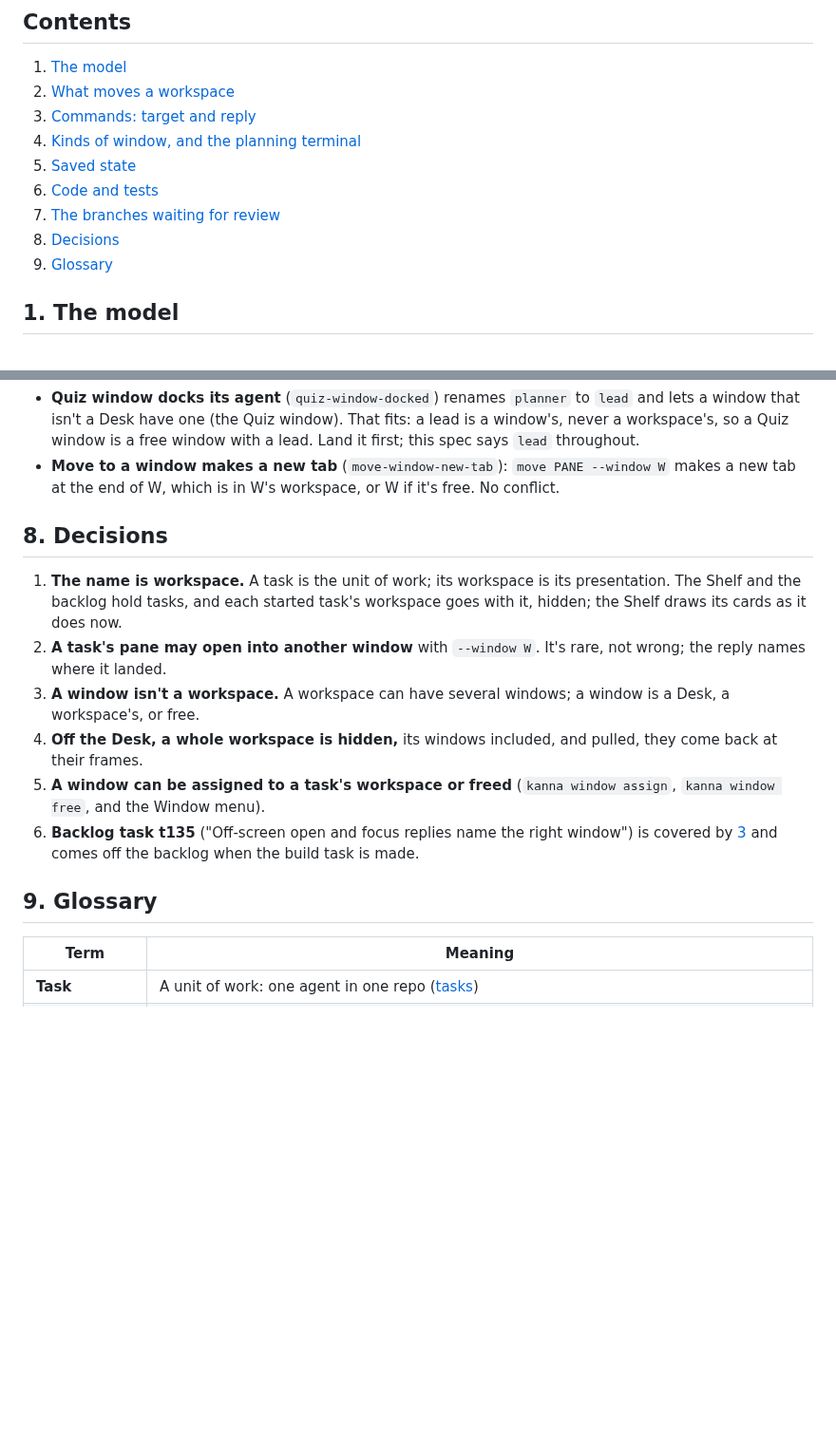
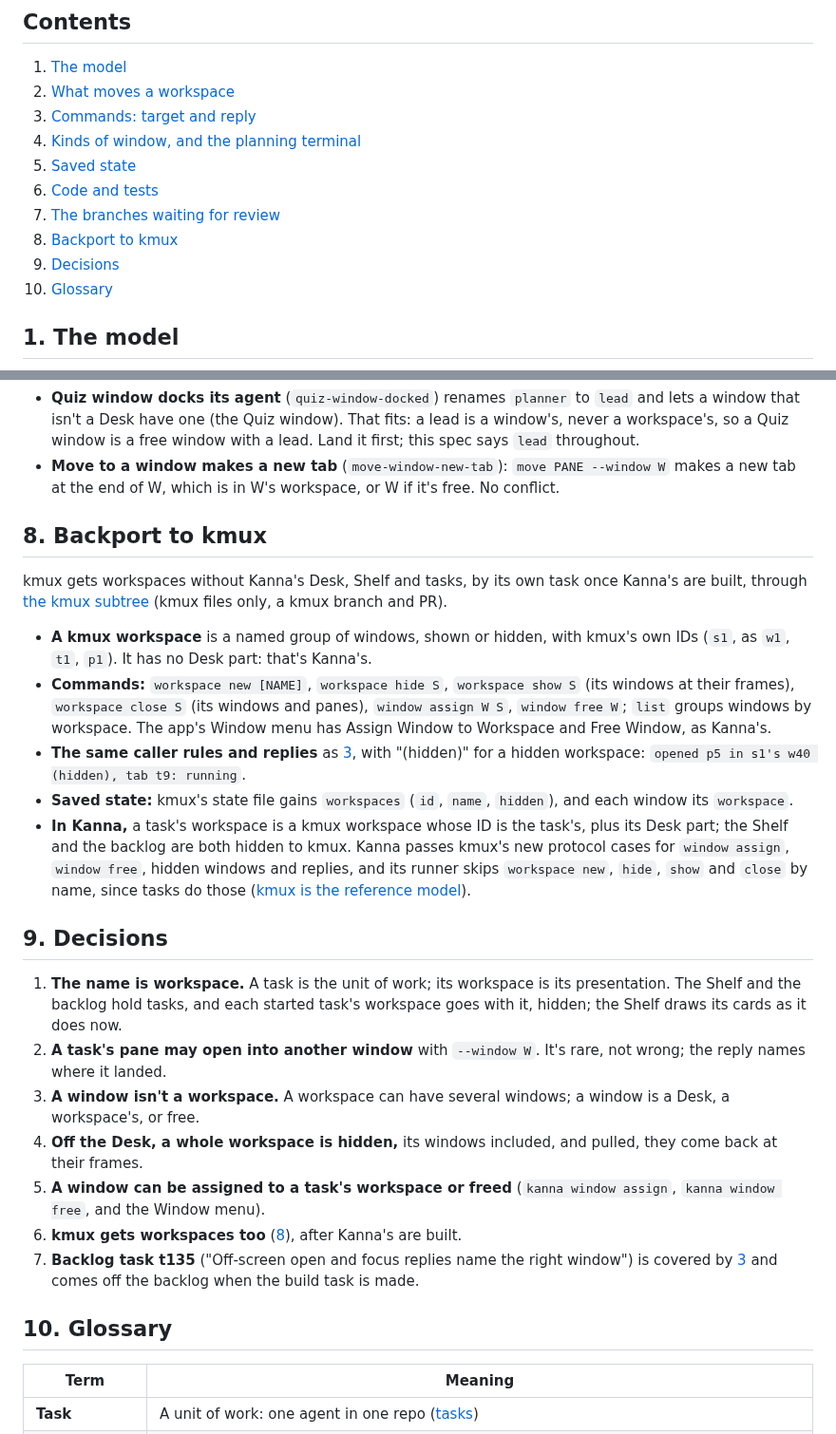
Before and after one commit to jemdiggity/kanna-v4, a Markdown page: docs/specs/workspaces.md, 2 parts joined by grey strips. Shown at 95% size. Drawn GitHub-style; blank space fills up the shorter version.

Commit message:
Workspaces spec: the backport to kmux, workspaces as named groups of windows shown or hidden, with no Desk part; Kanna passes kmux's window and reply cases and skips its workspace commands, which tasks do

```diff
--- a/docs/specs/workspaces.md
+++ b/docs/specs/workspaces.md
@@ -13,8 +13,9 @@ A task is a unit of work. Its **workspace** is how it's presented: its agent doc
 5. [Saved state](#5-saved-state)
 6. [Code and tests](#6-code-and-tests)
 7. [The branches waiting for review](#7-the-branches-waiting-for-review)
-8. [Decisions](#8-decisions)
-9. [Glossary](#9-glossary)
+8. [Backport to kmux](#8-backport-to-kmux)
+9. [Decisions](#9-decisions)
+10. [Glossary](#10-glossary)
 
 ## 1. The model
 
@@ -186,16 +187,27 @@ flowchart TB
 - **Quiz window docks its agent** (`quiz-window-docked`) renames `planner` to `lead` and lets a window that isn't a Desk have one (the Quiz window). That fits: a lead is a window's, never a workspace's, so a Quiz window is a free window with a lead. Land it first; this spec says `lead` throughout.
 - **Move to a window makes a new tab** (`move-window-new-tab`): `move PANE --window W` makes a new tab at the end of W, which is in W's workspace, or W if it's free. No conflict.
 
-## 8. Decisions
+## 8. Backport to kmux
+
+kmux gets workspaces without Kanna's Desk, Shelf and tasks, by its own task once Kanna's are built, through [the kmux subtree](kmux-subtree.md) (kmux files only, a kmux branch and PR).
+
+- **A kmux workspace** is a named group of windows, shown or hidden, with kmux's own IDs (`s1`, as `w1`, `t1`, `p1`). It has no Desk part: that's Kanna's.
+- **Commands:** `workspace new [NAME]`, `workspace hide S`, `workspace show S` (its windows at their frames), `workspace close S` (its windows and panes), `window assign W S`, `window free W`; `list` groups windows by workspace. The app's Window menu has Assign Window to Workspace and Free Window, as Kanna's.
+- **The same caller rules and replies** as [3](#3-commands-target-and-reply), with "(hidden)" for a hidden workspace: `opened p5 in s1's w40 (hidden), tab t9: running`.
+- **Saved state:** kmux's state file gains `workspaces` (`id`, `name`, `hidden`), and each window its `workspace`.
+- **In Kanna,** a task's workspace is a kmux workspace whose ID is the task's, plus its Desk part; the Shelf and the backlog are both hidden to kmux. Kanna passes kmux's new protocol cases for `window assign`, `window free`, hidden windows and replies, and its runner skips `workspace new`, `hide`, `show` and `close` by name, since tasks do those ([kmux is the reference model](kmux-reference.md)).
+
+## 9. Decisions
 
 1. **The name is workspace.** A task is the unit of work; its workspace is its presentation. The Shelf and the backlog hold tasks, and each started task's workspace goes with it, hidden; the Shelf draws its cards as it does now.
 2. **A task's pane may open into another window** with `--window W`. It's rare, not wrong; the reply names where it landed.
 3. **A window isn't a workspace.** A workspace can have several windows; a window is a Desk, a workspace's, or free.
 4. **Off the Desk, a whole workspace is hidden,** its windows included, and pulled, they come back at their frames.
 5. **A window can be assigned to a task's workspace or freed** (`kanna window assign`, `kanna window free`, and the Window menu).
-6. **Backlog task t135** ("Off-screen open and focus replies name the right window") is covered by [3](#3-commands-target-and-reply) and comes off the backlog when the build task is made.
+6. **kmux gets workspaces too** ([8](#8-backport-to-kmux)), after Kanna's are built.
+7. **Backlog task t135** ("Off-screen open and focus replies name the right window") is covered by [3](#3-commands-target-and-reply) and comes off the backlog when the build task is made.
 
-## 9. Glossary
+## 10. Glossary
 
 | Term | Meaning |
 |---|---|
```
